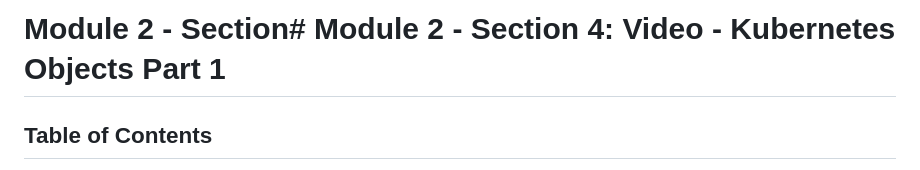
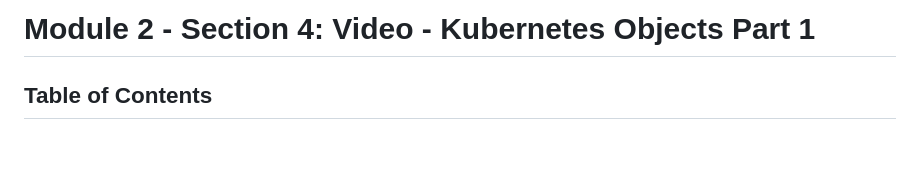
Before and after one commit to nguyenthanhjt/introduction-to-container-docker-kubernetes-openshift, a Markdown page: module02_kubernetes-basics/04_v_kubernetes-objects-part-01.md, the part around the change. Drawn GitHub-style; blank space fills up the shorter version.

Commit message:
refactor

```diff
--- a/module02_kubernetes-basics/04_v_kubernetes-objects-part-01.md
+++ b/module02_kubernetes-basics/04_v_kubernetes-objects-part-01.md
@@ -1,4 +1,4 @@
-# Module 2 - Section# Module 2 - Section 4: Video - Kubernetes Objects Part 1
+# Module 2 - Section 4: Video - Kubernetes Objects Part 1
 
 ## Table of Contents
 
```
